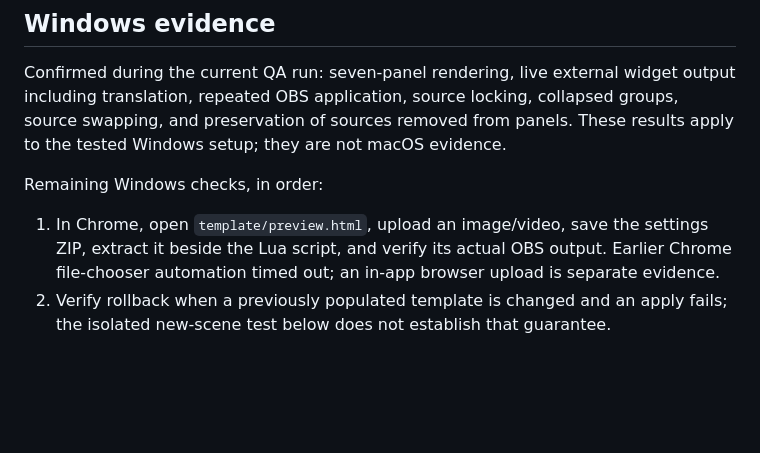
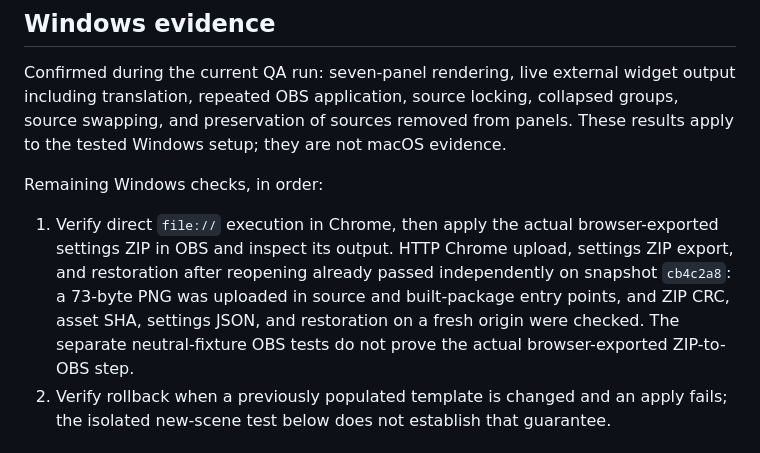
Before and after one commit to kmg200164/ALO4OBS, a Markdown page: docs/QA.md, the part around the change. Rendered like a GitHub page; blank space fills up the shorter version.

Commit message:
docs: distinguish verified Chrome upload from remaining OBS handoff

```diff
--- a/docs/QA.md
+++ b/docs/QA.md
@@ -8,7 +8,7 @@ Confirmed during the current QA run: seven-panel rendering, live external widget
 
 Remaining Windows checks, in order:
 
-1. In Chrome, open `template/preview.html`, upload an image/video, save the settings ZIP, extract it beside the Lua script, and verify its actual OBS output. Earlier Chrome file-chooser automation timed out; an in-app browser upload is separate evidence.
+1. Verify direct `file://` execution in Chrome, then apply the actual browser-exported settings ZIP in OBS and inspect its output. HTTP Chrome upload, settings ZIP export, and restoration after reopening already passed independently on snapshot `cb4c2a8`: a 73-byte PNG was uploaded in source and built-package entry points, and ZIP CRC, asset SHA, settings JSON, and restoration on a fresh origin were checked. The separate neutral-fixture OBS tests do not prove the actual browser-exported ZIP-to-OBS step.
 2. Verify rollback when a previously populated template is changed and an apply fails; the isolated new-scene test below does not establish that guarantee.
 
 ## Isolated Lua failure and recovery (Windows)
```
